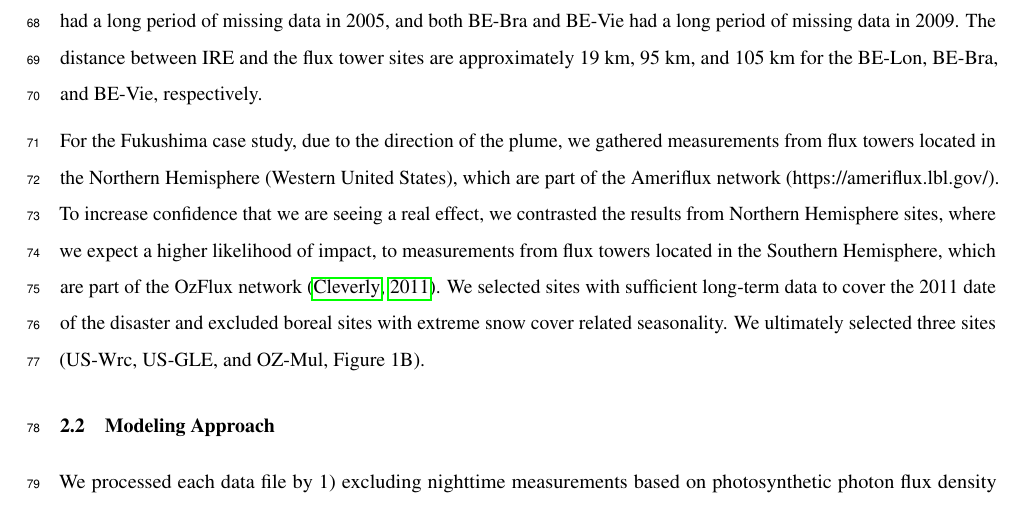
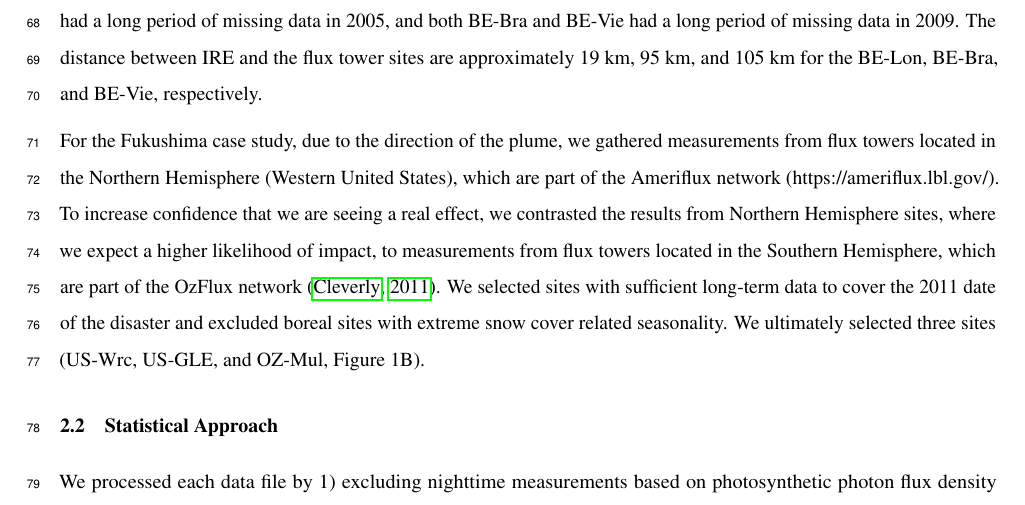
Before and after one commit to lanl/fluxnet-sentinels, a LaTeX document (manuscript/manuscript.tex): part of page 3 of 11, cut so that both start at the same text. Compiled offline with pdfLaTeX.

Commit message:
subheader update

```diff
--- a/manuscript/manuscript.tex
+++ b/manuscript/manuscript.tex
@@ -108,7 +108,7 @@ For the IRE case study, we gathered measurements from eddy covariance platforms
 
 For the Fukushima case study, due to the direction of the plume, we gathered measurements from flux towers located in the Northern Hemisphere (Western United States), which are part of the Ameriflux network (https://ameriflux.lbl.gov/). To increase confidence that we are seeing a real effect, we contrasted the results from Northern Hemisphere sites, where we expect a higher likelihood of impact, to measurements from flux towers located in the Southern Hemisphere, which are part of the OzFlux network \citep{cleverly2011alice}. We selected sites with sufficient long-term data to cover the 2011 date of the disaster and excluded boreal sites with extreme snow cover related seasonality. We ultimately selected three sites (US-Wrc, US-GLE, and OZ-Mul, Figure 1B).
 
-\subsection{Modeling Approach}
+\subsection{Statistical Approach}
 We processed each data file by 1) excluding nighttime measurements based on photosynthetic photon flux density (PPFD > 100 µmol m-2 s-1) or net solar radiation (netrad > 0 $W/m^2$) and 2) defining an “event period” following the publicly released date of the abnormal release. We focused on the following variables as potentially containing a signature of the release : carbon dioxide, carbon dioxide flux (fc), latent heat (le), and sensible heat flux (h). Conversely, the following were treated as independent explanatory variables: wind speed, precipitation, atmospheric pressure, relative humidity, photosynthetic photon flux density, air temperature, and net radiation. Additionally, we used wind direction data from the eddy flux towers to determine when or if any released material might plausibly reach a particular location. Each of these variables were recorded by the flux tower instrumentation at a 30 minute (min) interval barring any gaps due to missing data.
 
 To begin our analysis, we screened all pairwise, linear relationships between the aforementioned independent and dependent variables using a linear regression fit between each pair for the entire period of record (n=51). Variable pairs were excluded from further analysis if the overall coefficient of determination ($R^2$) was less than 0.1. This low threshold was chosen to maximize the number of pairs that could potentially be investigated more deeply. From visual inspection, we determined that many of the rejected variable pairs appeared to have a nonlinear relationship. As our aim was to develop a methodology that could be applied broadly to other sites, we did not apply transformation to linearize these relationships without a physical justification for the transformation. Evaluating an exhaustive list of data transformations was beyond the scope of the present effort. After identification of candidate variable pairs, we fit an interaction model of the following form where Y represents a continuous response (e.g., $CO_2$, latent heat, etc.), $X_1$ is an independent variable (e.g., air temperature, humidity, etc.), $W_2$ is a categorical variable representing the “period” of observation (i.e., during, before, or after, the event), $\beta$0 is the intercept, $\beta$1,2 are slope parameters for $X_1$ and $W_2$ respectively, and $\beta$3 is the slope parameter for the interaction between $X_1$ and $W_2$:
```
